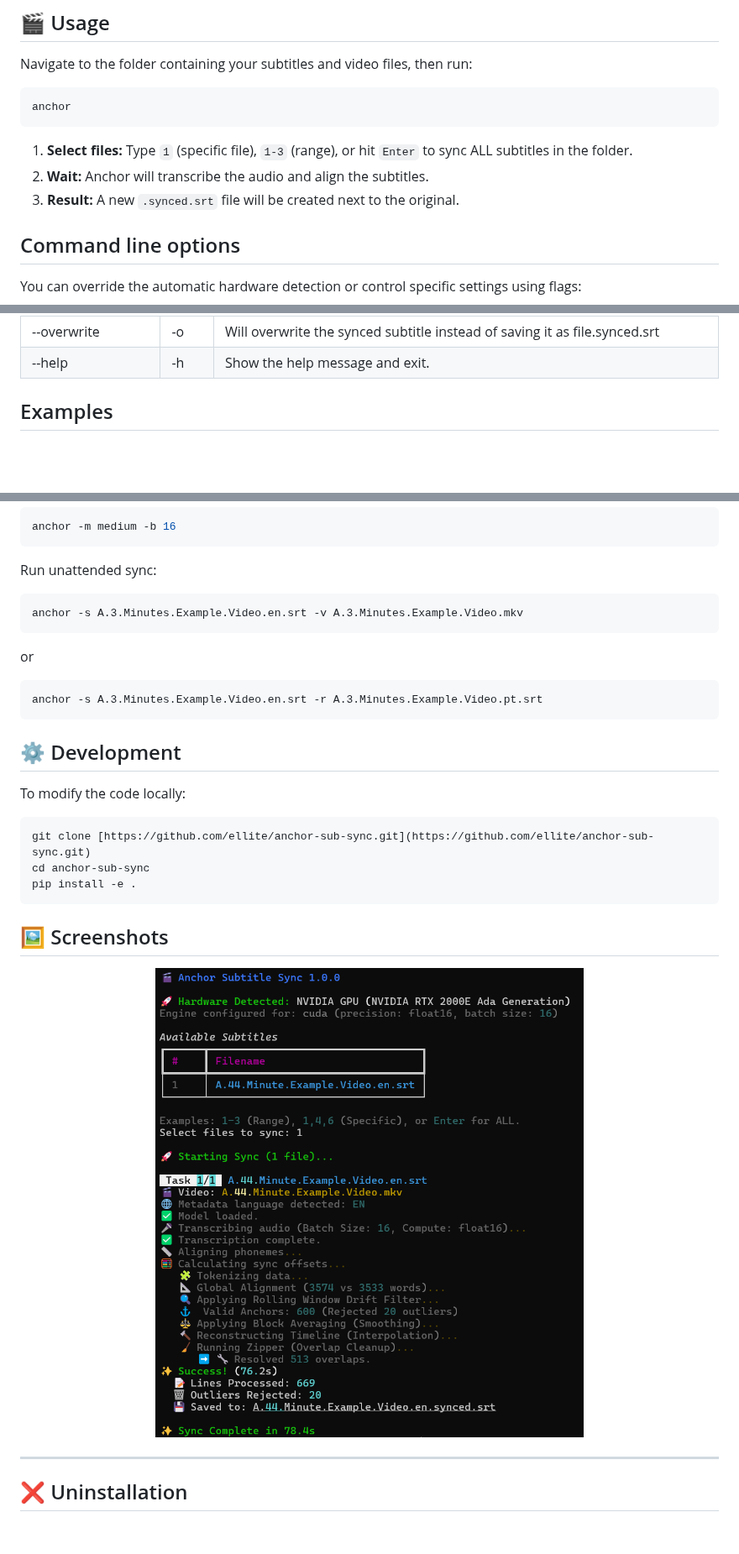
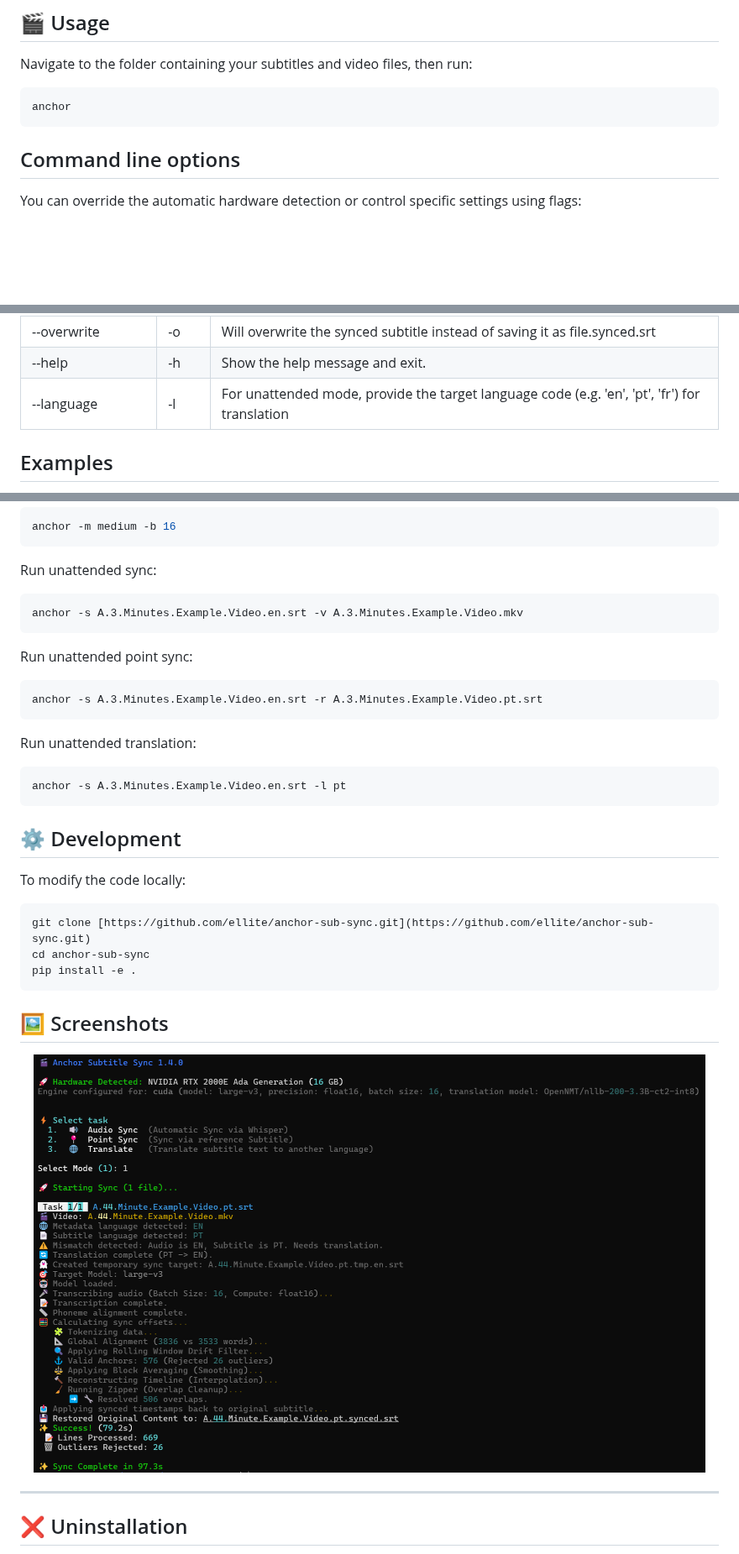
Before and after one commit to ellite/anchor-sub-sync, a Markdown page: README.md, 3 parts joined by grey strips. Shown at 84% size. Rendered like a GitHub page; pictures changed too: resources/screenshot.png; blank space fills up the shorter version.

Commit message:
chore: update readme

````diff
--- a/README.md
+++ b/README.md
@@ -250,10 +250,6 @@ Navigate to the folder containing your subtitles and video files, then run:
 anchor
 ```
 
-1.  **Select files:** Type `1` (specific file), `1-3` (range), or hit `Enter` to sync ALL subtitles in the folder.
-2.  **Wait:** Anchor will transcribe the audio and align the subtitles.
-3.  **Result:** A new `.synced.srt` file will be created next to the original.
-
 Command line options
 --------------------
 
@@ -269,6 +265,7 @@ You can override the automatic hardware detection or control specific settings u
 | --video | -v | For unattended sync, provide path to the video file if the script fails to auto-match |
 | --overwrite | -o | Will overwrite the synced subtitle instead of saving it as file.synced.srt |
 | --help | -h  | Show the help message and exit. |
+| --language | -l | For unattended mode, provide the target language code (e.g. 'en', 'pt', 'fr') for translation |
 
 Examples
 --------
@@ -293,12 +290,19 @@ anchor -m medium -b 16
 
 Run unattended sync:
 
-```
+```bash
 anchor -s A.3.Minutes.Example.Video.en.srt -v A.3.Minutes.Example.Video.mkv
 ```
-or
+
+Run unattended point sync:
+
+```bash
+anchor -s A.3.Minutes.Example.Video.en.srt -r A.3.Minutes.Example.Video.pt.srt
 ```
-anchor -s A.3.Minutes.Example.Video.en.srt -r A.3.Minutes.Example.Video.pt.srt
+Run unattended translation:
+
+```bash
+anchor -s A.3.Minutes.Example.Video.en.srt -l pt
 ```
 
 ## ⚙️ Development
````
